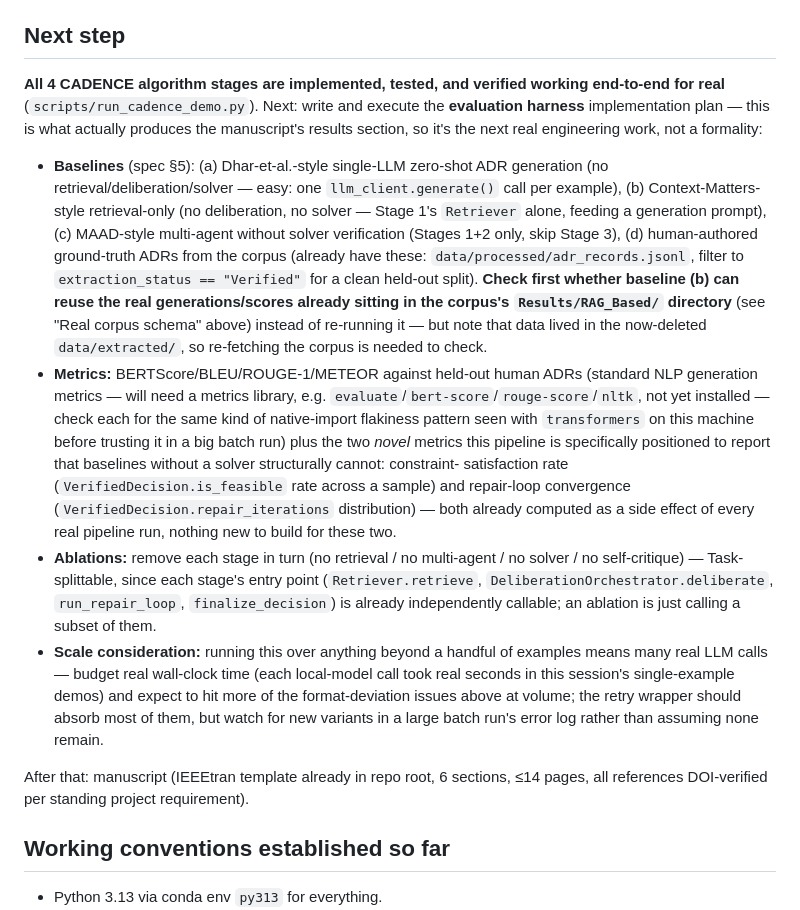
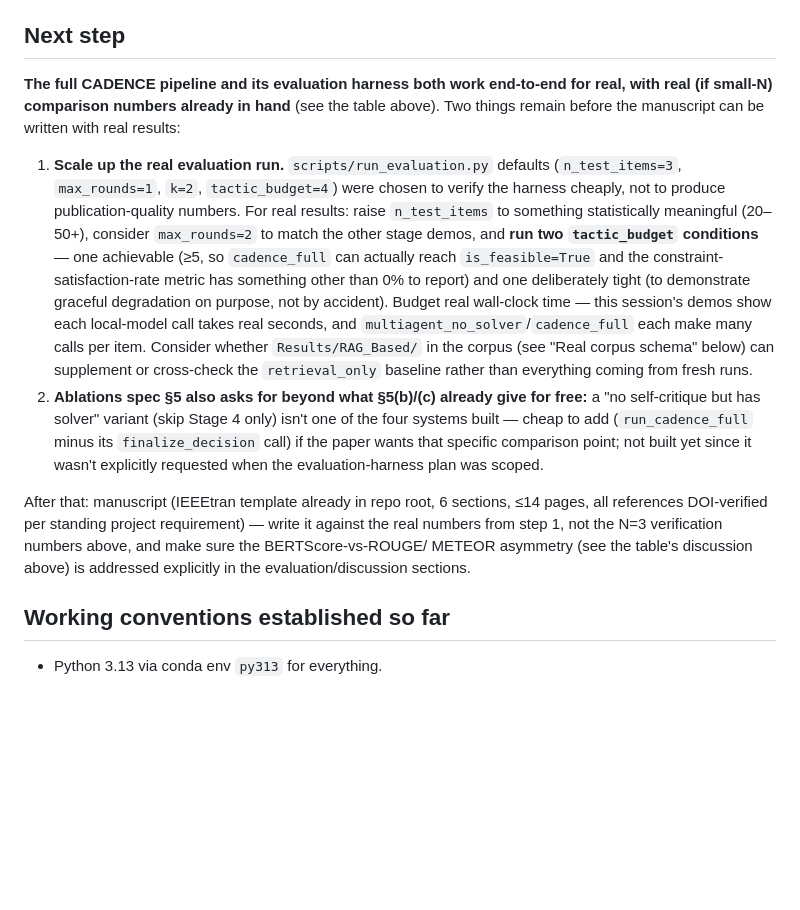
Before and after one commit to vinhqdang/Large-Language-Models-in-Service-Oriented-Ecosystems-Design, a Markdown page: PROGRESS.md, the part around one of its changes. Rendered like a GitHub page; blank space fills up the shorter version.

```diff
--- a/PROGRESS.md
+++ b/PROGRESS.md
@@ -118,52 +144,40 @@ derived from Buchgeher et al.'s MSR study (IEEE Access, DOI [10.1109/ACCESS.2023
 
 ## Next step
 
-**All 4 CADENCE algorithm stages are implemented, tested, and verified
-working end-to-end for real** (`scripts/run_cadence_demo.py`). Next:
-write and execute the **evaluation harness** implementation plan —
-this is what actually produces the manuscript's results section, so it's
-the next real engineering work, not a formality:
+**The full CADENCE pipeline and its evaluation harness both work
+end-to-end for real, with real (if small-N) comparison numbers already in
+hand** (see the table above). Two things remain before the manuscript can
+be written with real results:
 
-- **Baselines** (spec §5): (a) Dhar-et-al.-style single-LLM zero-shot ADR
-  generation (no retrieval/deliberation/solver — easy: one `llm_client.generate()`
-  call per example), (b) Context-Matters-style retrieval-only (no
-  deliberation, no solver — Stage 1's `Retriever` alone, feeding a
-  generation prompt), (c) MAAD-style multi-agent without solver
-  verification (Stages 1+2 only, skip Stage 3), (d) human-authored
-  ground-truth ADRs from the corpus (already have these: `data/processed/adr_records.jsonl`,
-  filter to `extraction_status == "Verified"` for a clean held-out split).
-  **Check first whether baseline (b) can reuse the real generations/scores
-  already sitting in the corpus's `Results/RAG_Based/` directory** (see
-  "Real corpus schema" above) instead of re-running it — but note that
-  data lived in the now-deleted `data/extracted/`, so re-fetching the
-  corpus is needed to check.
-- **Metrics:** BERTScore/BLEU/ROUGE-1/METEOR against held-out human ADRs
-  (standard NLP generation metrics — will need a metrics library, e.g.
-  `evaluate`/`bert-score`/`rouge-score`/`nltk`, not yet installed — check
-  each for the same kind of native-import flakiness pattern seen with
-  `transformers` on this machine before trusting it in a big batch run)
-  plus the two *novel* metrics this pipeline is specifically positioned to
-  report that baselines without a solver structurally cannot: constraint-
-  satisfaction rate (`VerifiedDecision.is_feasible` rate across a sample)
-  and repair-loop convergence (`VerifiedDecision.repair_iterations`
-  distribution) — both already computed as a side effect of every real
-  pipeline run, nothing new to build for these two.
-- **Ablations:** remove each stage in turn (no retrieval / no multi-agent
-  / no solver / no self-critique) — Task-splittable, since each stage's
-  entry point (`Retriever.retrieve`, `DeliberationOrchestrator.deliberate`,
-  `run_repair_loop`, `finalize_decision`) is already independently
-  callable; an ablation is just calling a subset of them.
-- **Scale consideration:** running this over anything beyond a handful of
-  examples means many real LLM calls — budget real wall-clock time (each
-  local-model call took real seconds in this session's single-example
-  demos) and expect to hit more of the format-deviation issues above at
-  volume; the retry wrapper should absorb most of them, but watch for new
-  variants in a large batch run's error log rather than assuming none
-  remain.
+1. **Scale up the real evaluation run.** `scripts/run_evaluation.py`
+   defaults (`n_test_items=3`, `max_rounds=1`, `k=2`, `tactic_budget=4`)
+   were chosen to verify the harness cheaply, not to produce
+   publication-quality numbers. For real results: raise `n_test_items` to
+   something statistically meaningful (20–50+), consider `max_rounds=2`
+   to match the other stage demos, and **run two `tactic_budget`
+   conditions** — one achievable (≥5, so `cadence_full` can actually reach
+   `is_feasible=True` and the constraint-satisfaction-rate metric has
+   something other than 0% to report) and one deliberately tight (to
+   demonstrate graceful degradation on purpose, not by accident). Budget
+   real wall-clock time — this session's demos show each local-model call
+   takes real seconds, and `multiagent_no_solver`/`cadence_full` each make
+   many calls per item. Consider whether `Results/RAG_Based/` in the
+   corpus (see "Real corpus schema" below) can supplement or cross-check
+   the `retrieval_only` baseline rather than everything coming from fresh
+   runs.
+2. **Ablations spec §5 also asks for beyond what §5(b)/(c) already give
+   for free:** a "no self-critique but has solver" variant (skip Stage 4
+   only) isn't one of the four systems built — cheap to add
+   (`run_cadence_full` minus its `finalize_decision` call) if the paper
+   wants that specific comparison point; not built yet since it wasn't
+   explicitly requested when the evaluation-harness plan was scoped.
 
 After that: manuscript (IEEEtran template already in repo root, 6
 sections, ≤14 pages, all references DOI-verified per standing project
-requirement).
+requirement) — write it against the real numbers from step 1, not the
+N=3 verification numbers above, and make sure the BERTScore-vs-ROUGE/
+METEOR asymmetry (see the table's discussion above) is addressed
+explicitly in the evaluation/discussion sections.
 
 ## Working conventions established so far
 
```
Also changed, not shown: other parts of PROGRESS.md (+66 -40 lines).
